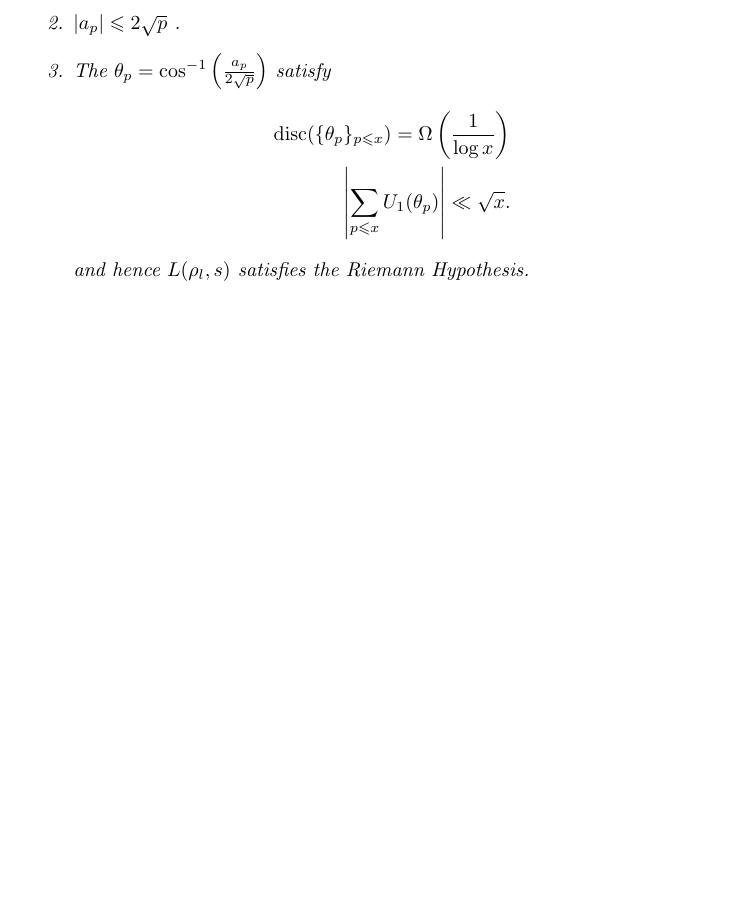
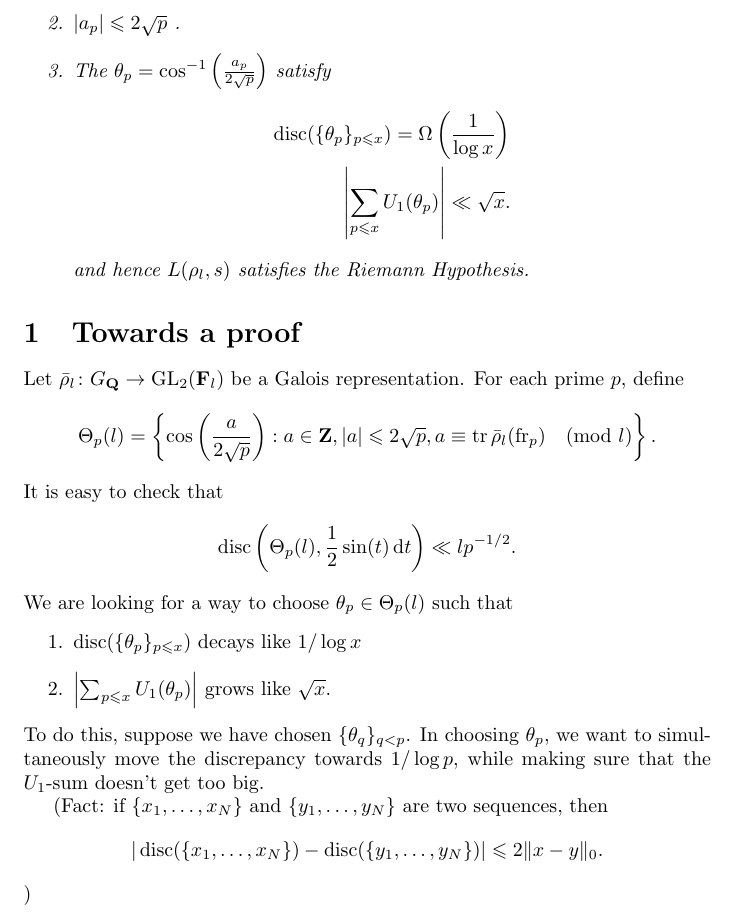
Before and after one commit to dkmiller/tidbits, a LaTeX problem sheet (2016-11-15_Kolmogorov-Smirnov/counterexample.tex): part of page 3 of 3, cut so that both start at the same text, the shorter picture padded with empty space. Compiled offline with pdfLaTeX.

Commit message:
Now I know what I need to do

```diff
--- a/2016-11-15_Kolmogorov-Smirnov/counterexample.tex
+++ b/2016-11-15_Kolmogorov-Smirnov/counterexample.tex
@@ -105,4 +105,39 @@ and hence $L(\rho_l,s)$ satisfies the Riemann Hypothesis.
 
 
 
+\section{Towards a proof}
+
+Let $\bar\rho_l\colon G_\bQ \to \GL_2(\bF_l)$ be a Galois representation. For
+each prime $p$, define
+\[
+	\Theta_p(l) = \left\{\cos\left(\frac{a}{2\sqrt p}\right) : a\in \bZ, |a|\leqslant 2\sqrt p, a \equiv \tr \bar\rho_l(\fr_p)\pmod l\right\} .
+\]
+It is easy to check that
+\[
+	\disc\left(\Theta_p(l),\frac 1 2 \sin(t)\, \dd t\right) \ll l p^{-1/2} .
+\]
+We are looking for a way to choose $\theta_p\in \Theta_p(l)$ such that
+\begin{enumerate}
+\item
+$\disc(\{\theta_p\}_{p\leqslant x})$ decays like $1/\log x$
+
+\item
+$\left| \sum_{p\leqslant x} U_1(\theta_p)\right|$ grows like
+$\sqrt x$.
+\end{enumerate}
+To do this, suppose we have chosen $\{\theta_q\}_{q < p}$. In choosing
+$\theta_p$, we want to simultaneously move the discrepancy towards
+$1/\log p$, while making sure that the $U_1$-sum doesn't get too big.
+
+(Fact: if $\{x_1,\dots,x_N\}$ and $\{y_1,\dots,y_N\}$ are two sequences,
+then
+\[
+	|\disc(\{x_1,\dots,x_N\}) - \disc(\{y_1,\dots,y_N\})| \leqslant 2\|x-y\|_0 .
+\]
+)
+
+
+
+
+
 \end{document}
```
Also changed, not shown: 2016-11-15_Kolmogorov-Smirnov/counterexample.pdf.
